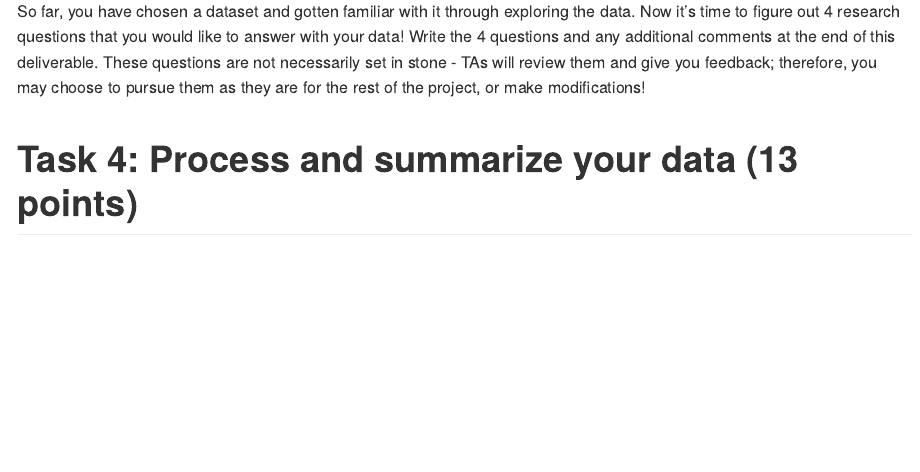
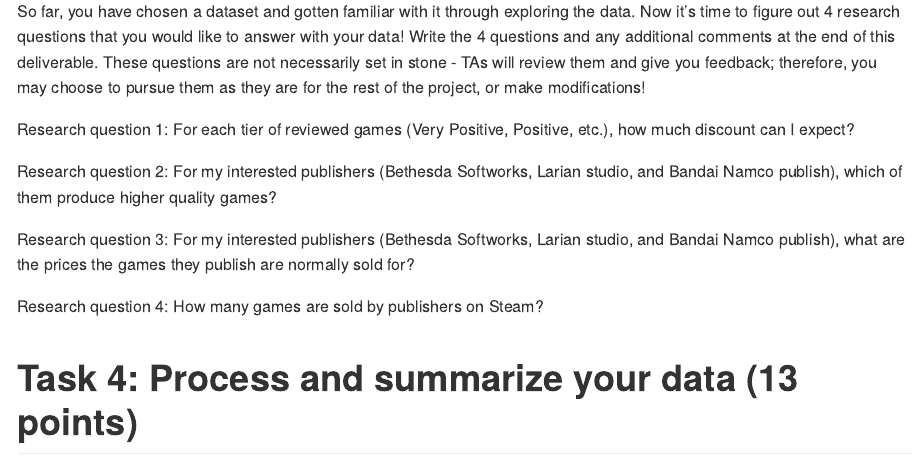
Before and after one commit to stat545ubc-2022/Johnathan_Wong_Mini_Data-Analysis, an R Markdown document (mini-project-1.Rmd): the page in a window 1100 px wide, from 6610 px down. Rendered offline with R 4.5, knitr and Pandoc, with nearby package versions; some code elsewhere in the file could not run offline; long lines of code are wrapped.

Commit message:
mini-project-1.Rmd: added research questions

```diff
--- a/mini-project-1.Rmd
+++ b/mini-project-1.Rmd
@@ -197,6 +197,13 @@
 So far, you have chosen a dataset and gotten familiar with it through exploring the data. Now it's time to figure out 4 research questions that you would like to answer with your data! Write the 4 questions and any additional comments at the end of this deliverable. These questions are not necessarily set in stone - TAs will review them and give you feedback; therefore, you may choose to pursue them as they are for the rest of the project, or make modifications!
 
 <!--- *****START HERE***** --->
+Research question 1: For each tier of reviewed games (Very Positive, Positive, etc.), how much discount can I expect?
+
+Research question 2: For my interested publishers (Bethesda Softworks, Larian studio, and Bandai Namco publish), which of them produce higher quality games?
+
+Research question 3: For my interested publishers (Bethesda Softworks, Larian studio, and Bandai Namco publish), what are the prices the games they publish are normally sold for?
+
+Research question 4: How many games are sold by publishers on Steam?
 
 # Task 4: Process and summarize your data (13 points)
 
```
